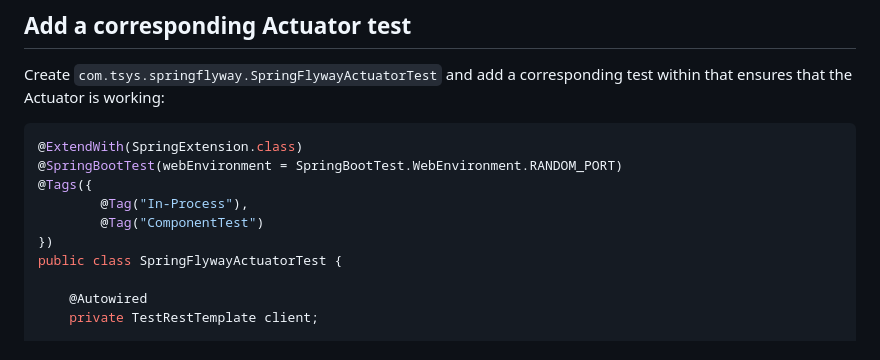
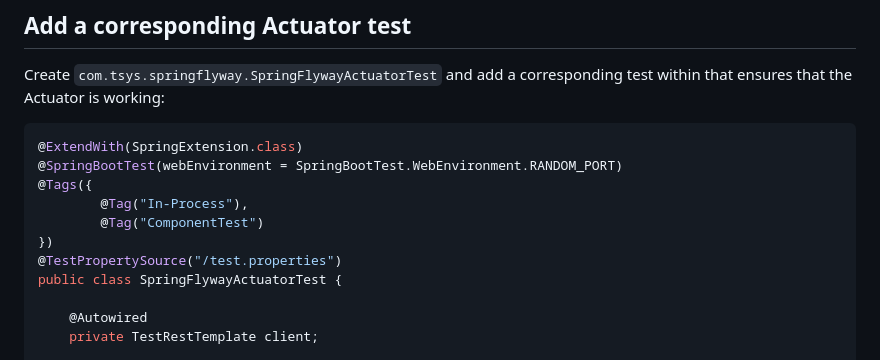
Before and after one commit to DhavalDalal/spring-flyway, a Markdown page: README-Actuator.md, the part around the change. Drawn GitHub-style.

Commit message:
Added @TestPropertySource("/test.properties")

```diff
--- a/README-Actuator.md
+++ b/README-Actuator.md
@@ -60,6 +60,7 @@ Actuator is working:
         @Tag("In-Process"),
         @Tag("ComponentTest")
 })
+@TestPropertySource("/test.properties")
 public class SpringFlywayActuatorTest {
 
     @Autowired
```
